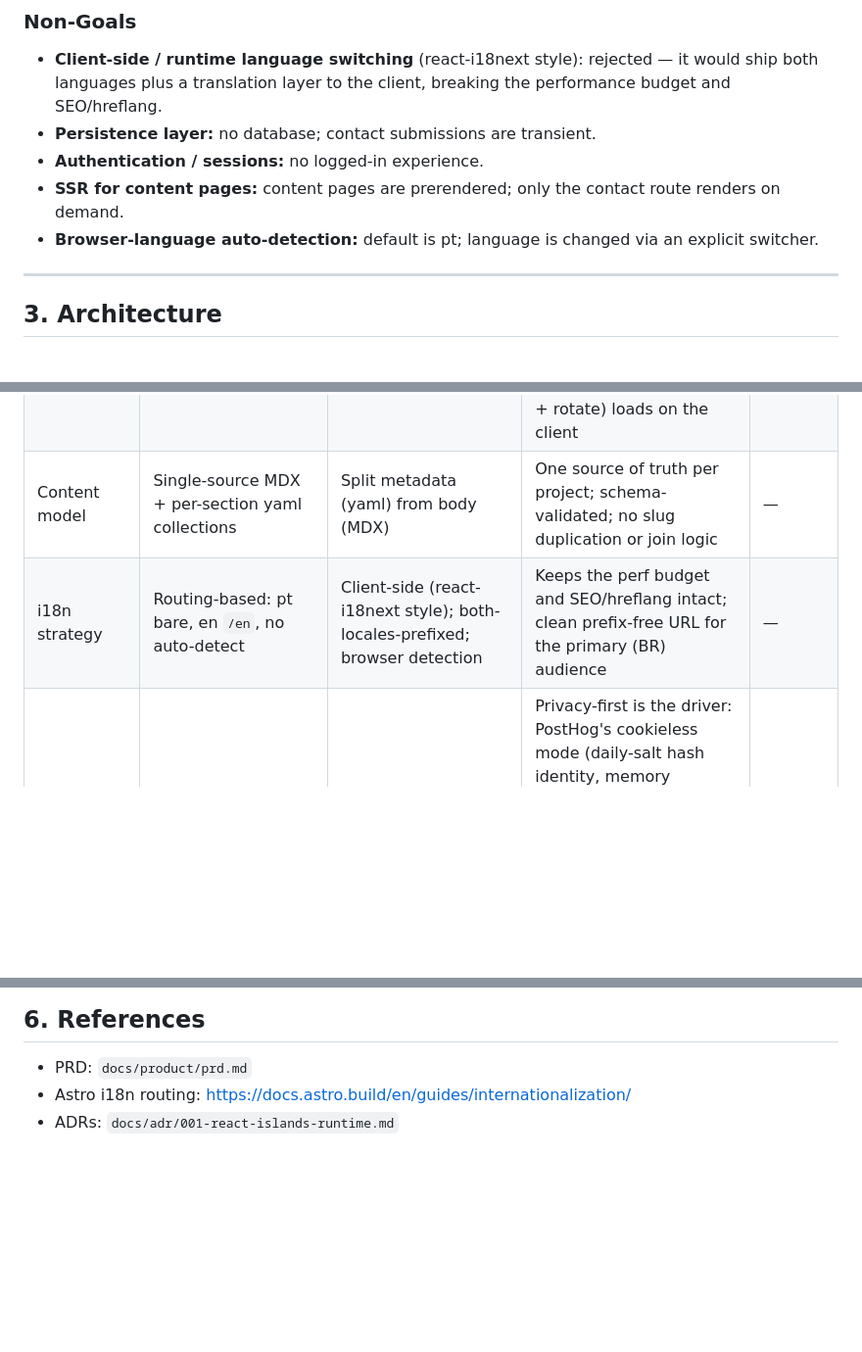
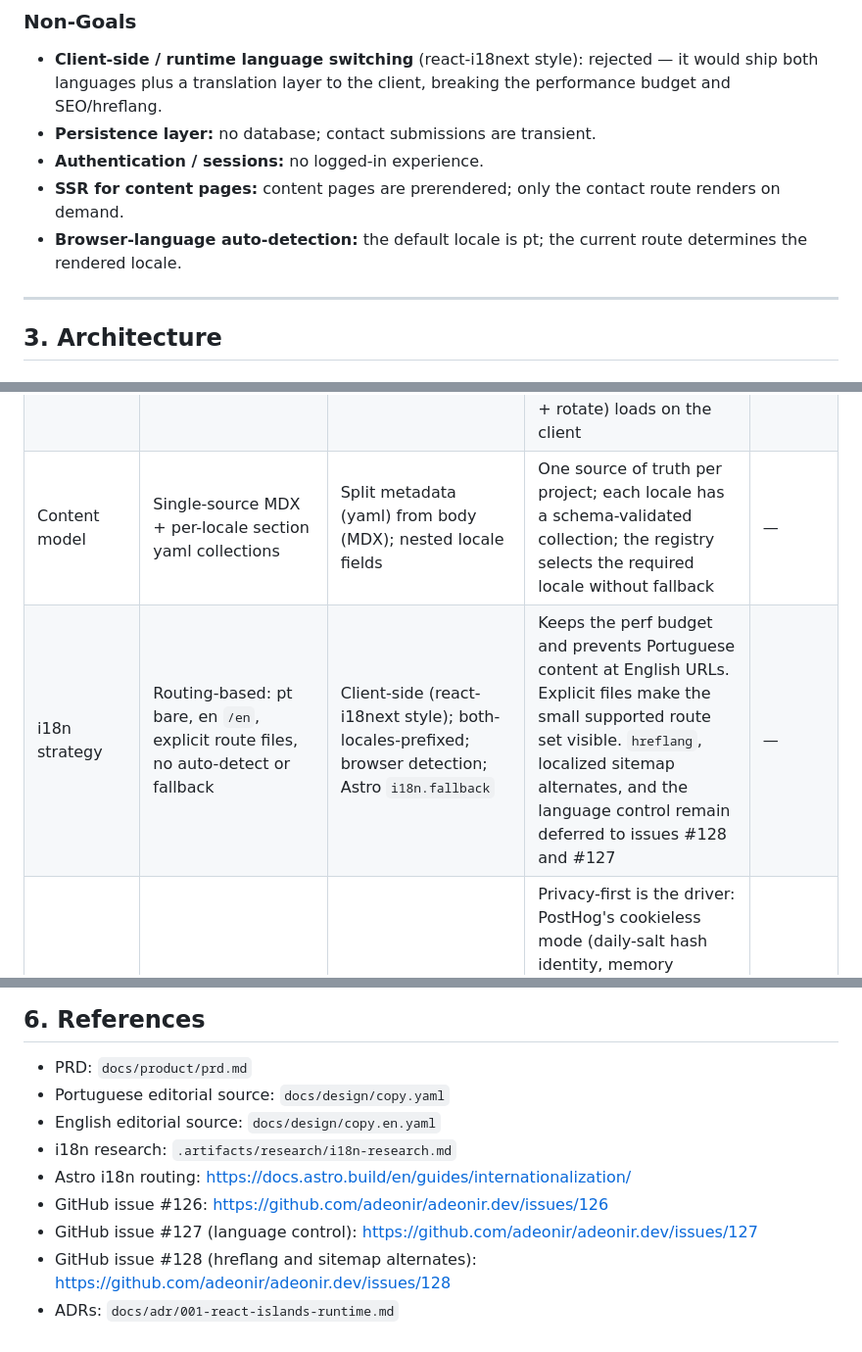
Before and after one commit to adeonir/adeonir.dev, a Markdown page: docs/tech/design-doc.md, 3 parts joined by grey strips. Shown at 98% size. Rendered like a GitHub page; blank space fills up the shorter version.

```diff
--- a/docs/tech/design-doc.md
+++ b/docs/tech/design-doc.md
@@ -64,8 +68,8 @@ handling.
 - **Authentication / sessions:** no logged-in experience.
 - **SSR for content pages:** content pages are prerendered; only the contact
   route renders on demand.
-- **Browser-language auto-detection:** default is pt; language is changed via an
-  explicit switcher.
+- **Browser-language auto-detection:** the default locale is pt; the current
+  route determines the rendered locale.
 
 ---
 
@@ -291,8 +312,8 @@ erDiagram
 | Theme switching | `data-theme` attribute (dark default) | `.dark` class + Tailwind `dark:` variant; `@media (prefers-color-scheme)` only | Tokens already resolve from `[data-theme=light]`; `.dark` inverts the dark-first identity and forces a token-layer rewrite, and media-query-only theming can't express an explicit user override | ADR-002 |
 | Island state | Nano Stores (`@nanostores/react`) | React Context; prop drilling; Zustand/Jotai/Redux | Context can't cross island hydration roots (separate React trees); nanostores is ~1kb, framework-agnostic, and the Astro-recommended cross-island state layer | ADR-003 |
 | SSR-safe islands | Ark `ClientOnly` + CSS fallback + DOM-seeded atom | useEffect-after-hydration; pure-CSS icon; SSR from a theme cookie | An island's first paint can't read client-resolved state at build time; the fallback paints the resolved UI before hydration while the stateful primitive (Swap + rotate) loads on the client | ADR-004 |
-| Content model | Single-source MDX + per-section yaml collections | Split metadata (yaml) from body (MDX) | One source of truth per project; schema-validated; no slug duplication or join logic | — |
-| i18n strategy | Routing-based: pt bare, en `/en`, no auto-detect | Client-side (react-i18next style); both-locales-prefixed; browser detection | Keeps the perf budget and SEO/hreflang intact; clean prefix-free URL for the primary (BR) audience | — |
+| Content model | Single-source MDX + per-locale section yaml collections | Split metadata (yaml) from body (MDX); nested locale fields | One source of truth per project; each locale has a schema-validated collection; the registry selects the required locale without fallback | — |
+| i18n strategy | Routing-based: pt bare, en `/en`, explicit route files, no auto-detect or fallback | Client-side (react-i18next style); both-locales-prefixed; browser detection; Astro `i18n.fallback` | Keeps the perf budget and prevents Portuguese content at English URLs. Explicit files make the small supported route set visible. `hreflang`, localized sitemap alternates, and the language control remain deferred to issues #128 and #127 | — |
 | Analytics | PostHog US Cloud (cookieless) | Umami Cloud; Cloudflare Web Analytics | Privacy-first is the driver: PostHog's cookieless mode (daily-salt hash identity, memory persistence, autocapture + session recording off, DNT respected) delivers custom events and UTM in one privacy-first config, plus server-side `contact-submission` capture (server-authoritative, no client double-count) — which CF Web Analytics lacks and Umami does not cover. Umami ships lighter, but client weight is held down by manual-only capture; measure the real bundle before locking the lib | — |
 | E2E testing | Drop it | Keep Playwright (scoped) | Three content pages and one form; the form's failure paths are covered by the unit suite, and a browser installation in CI does not pay for what is left | — |
 | Unit test runner config | Plain `vitest/config` + `vite-tsconfig-paths` | Astro `getViteConfig` | `getViteConfig` loads the full Astro config, whose Cloudflare adapter registers a Vite plugin Vitest rejects at startup; the covered units import no `astro:*` virtuals, so a plain config with the tsconfig `~/` alias suffices | — |
@@ -312,5 +333,11 @@ erDiagram
 ## 6. References
 
 - PRD: `docs/product/prd.md`
+- Portuguese editorial source: `docs/design/copy.yaml`
+- English editorial source: `docs/design/copy.en.yaml`
+- i18n research: `.artifacts/research/i18n-research.md`
 - Astro i18n routing: https://docs.astro.build/en/guides/internationalization/
+- GitHub issue #126: https://github.com/adeonir/adeonir.dev/issues/126
+- GitHub issue #127 (language control): https://github.com/adeonir/adeonir.dev/issues/127
+- GitHub issue #128 (hreflang and sitemap alternates): https://github.com/adeonir/adeonir.dev/issues/128
 - ADRs: `docs/adr/001-react-islands-runtime.md`
```
Also changed, not shown: other parts of docs/tech/design-doc.md (+60 -39 lines).
